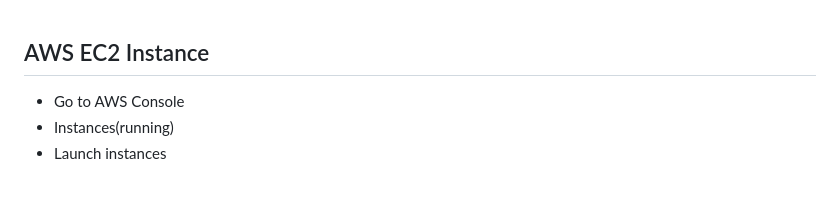
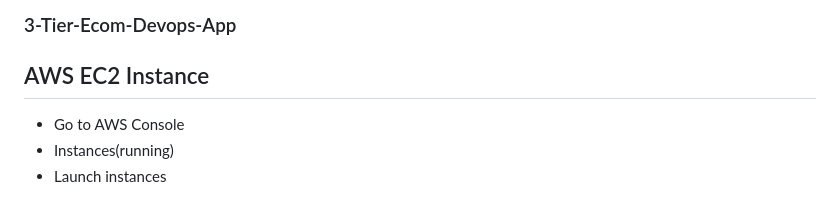
Before and after one commit to PradnyaRode/ThreeTierEcomDevops, a Markdown page: README.md, the part around the change. Rendered like a GitHub page.

```diff
--- a/README.md
+++ b/README.md
@@ -1,3 +1,5 @@
+### 3-Tier-Ecom-Devops-App
+
 ## AWS EC2 Instance
 
 - Go to AWS Console
```
